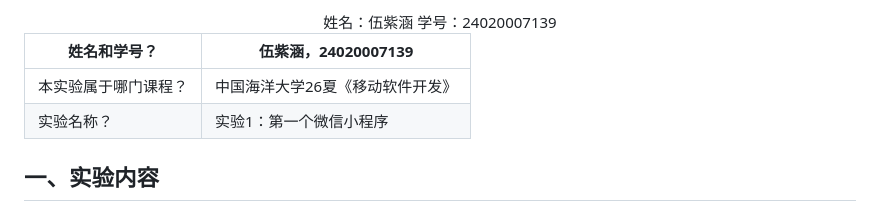
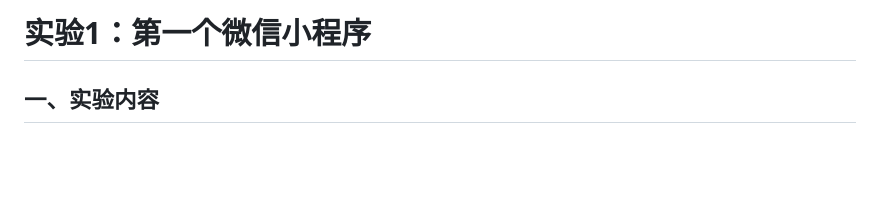
Before and after one commit to qiqiqisi/ouc-mobile-software-development, a Markdown page: README.md, the part around the change. Rendered like a GitHub page; blank space fills up the shorter version.

```diff
--- a/README.md
+++ b/README.md
@@ -1,9 +1,4 @@
-<center>姓名：伍紫涵  学号：24020007139</center>
-
-| 姓名和学号？         | 伍紫涵，24020007139              |
-| -------------------- | -------------------------------- |
-| 本实验属于哪门课程？ | 中国海洋大学26夏《移动软件开发》 |
-| 实验名称？           | 实验1：第一个微信小程序           |
+# 实验1：第一个微信小程序
 
 ## 一、实验内容
 
```
